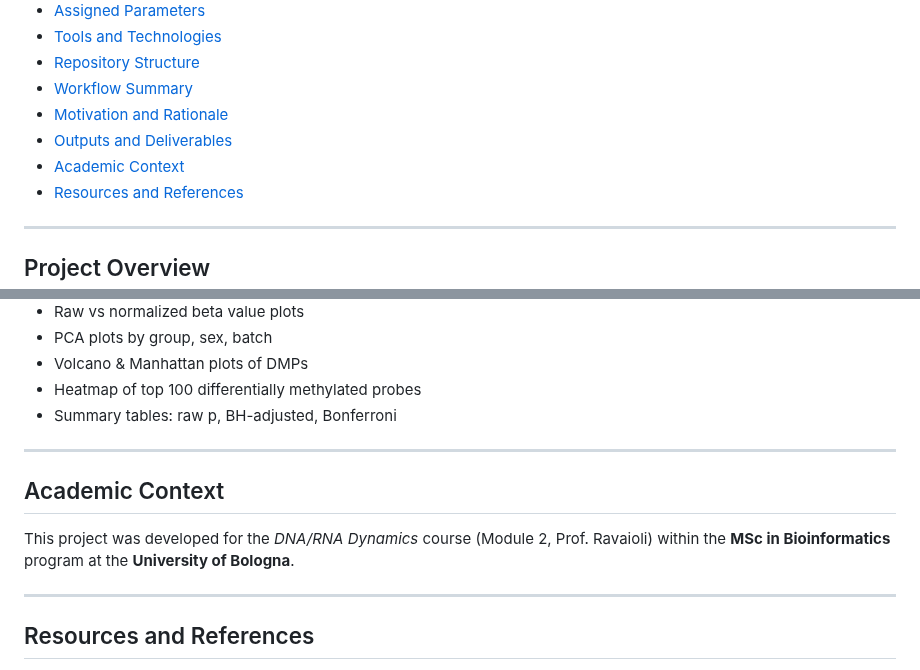
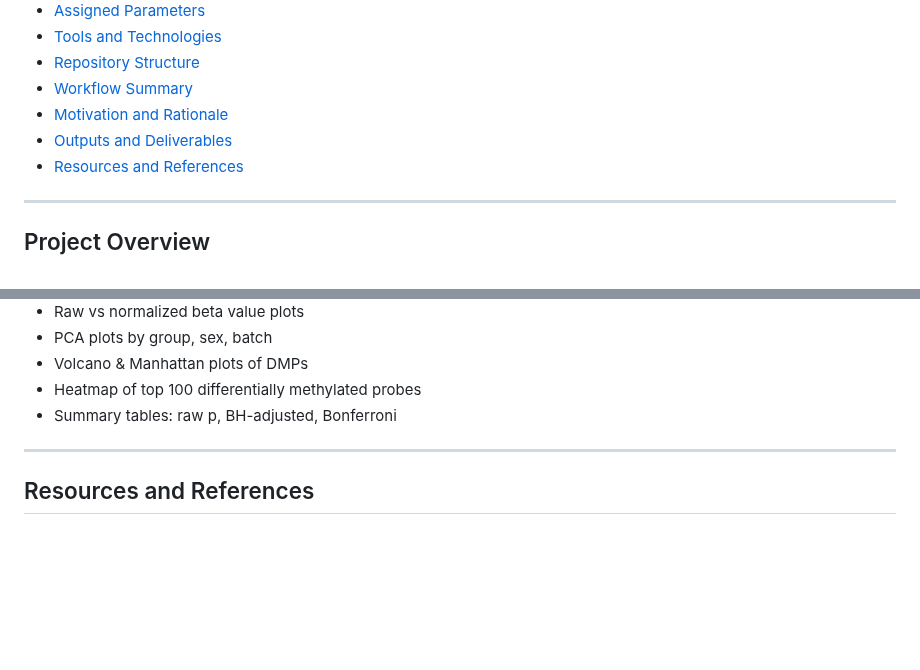
Before and after one commit to Martinaa1408/DNARNA_Group4, a Markdown page: README.md, 2 parts joined by grey strips. Drawn GitHub-style; blank space fills up the shorter version.

```diff
--- a/README.md
+++ b/README.md
@@ -10,7 +10,6 @@
 - [Workflow Summary](#workflow-summary)
 - [Motivation and Rationale](#motivation-and-rationale)
 - [Outputs and Deliverables](#outputs-and-deliverables)
-- [Academic Context](#academic-context)
 - [Resources and References](#resources-and-references)
 
 ---
@@ -165,12 +166,6 @@ This workflow ensures:
 
 ---
 
-## Academic Context
-
-This project was developed for the *DNA/RNA Dynamics* course (Module 2, Prof. Ravaioli) within the **MSc in Bioinformatics** program at the **University of Bologna**.
-
----
-
 ## Resources and References
 
 - [`minfi` – Bioconductor package](https://bioconductor.org/packages/release/bioc/html/minfi.html)
```
Also changed, not shown: other parts of README.md (+2 -0 lines).
